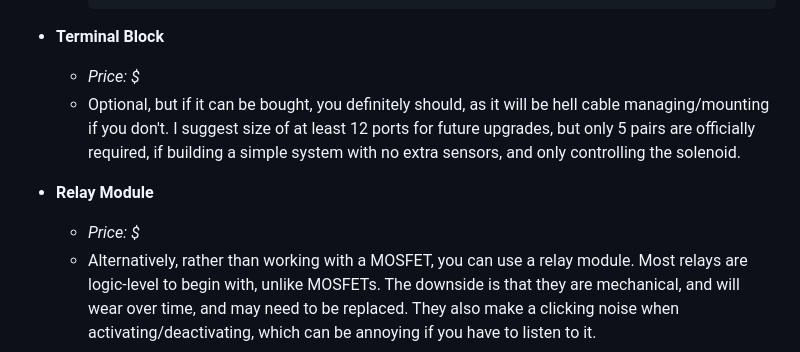
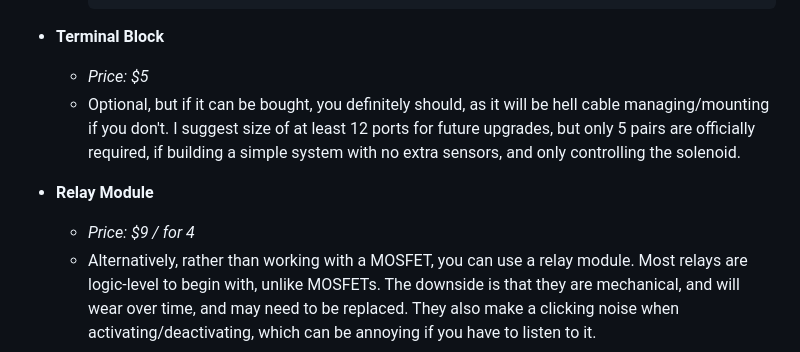
Before and after one commit to irvingkennet45/GardenPi_Plus, a Markdown page: README.md, the part around the change printed below. GitHub-like rendering.

```diff
--- a/README.md
+++ b/README.md
@@ -43,10 +50,10 @@ These are some of the components that I used when building my system. The majori
                      |________|
 
 - <strong>Terminal Block</strong>
-    - <em>Price: $ </em>
+    - <em>Price: $5 </em>
     - Optional, but if it can be bought, you definitely should, as it will be hell cable managing/mounting if you don't. I suggest size of at least 12 ports for future upgrades, but only 5 pairs are officially required, if building a simple system with no extra sensors, and only controlling the solenoid.
 - <strong>Relay Module</strong>
-    - <em>Price: $ </em>
+    - <em>Price: $9 / for 4 </em>
     - Alternatively, rather than working with a MOSFET, you can use a relay module. Most relays are logic-level to begin with, unlike MOSFETs. The downside is that they are mechanical, and will wear over time, and may need to be replaced. They also make a clicking noise when activating/deactivating, which can be annoying if you have to listen to it.
 - <strong>12V Power</strong>
     - <em>Price: $12</em>
```
Also changed, not shown: other parts of README.md (+15 -7 lines).
